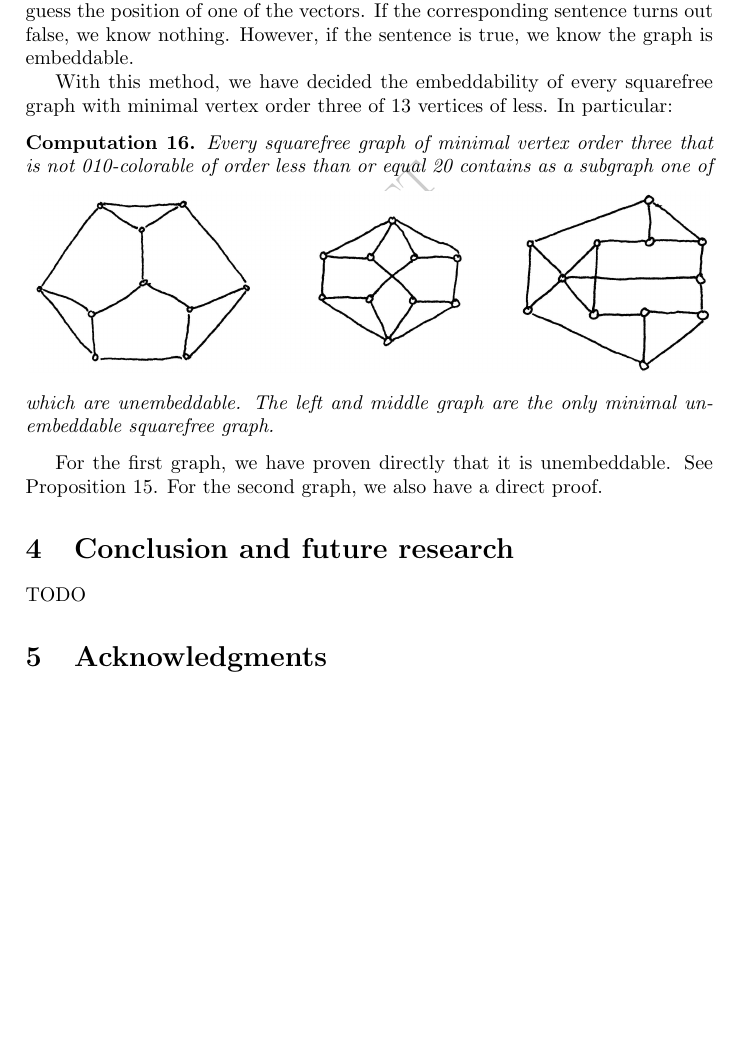
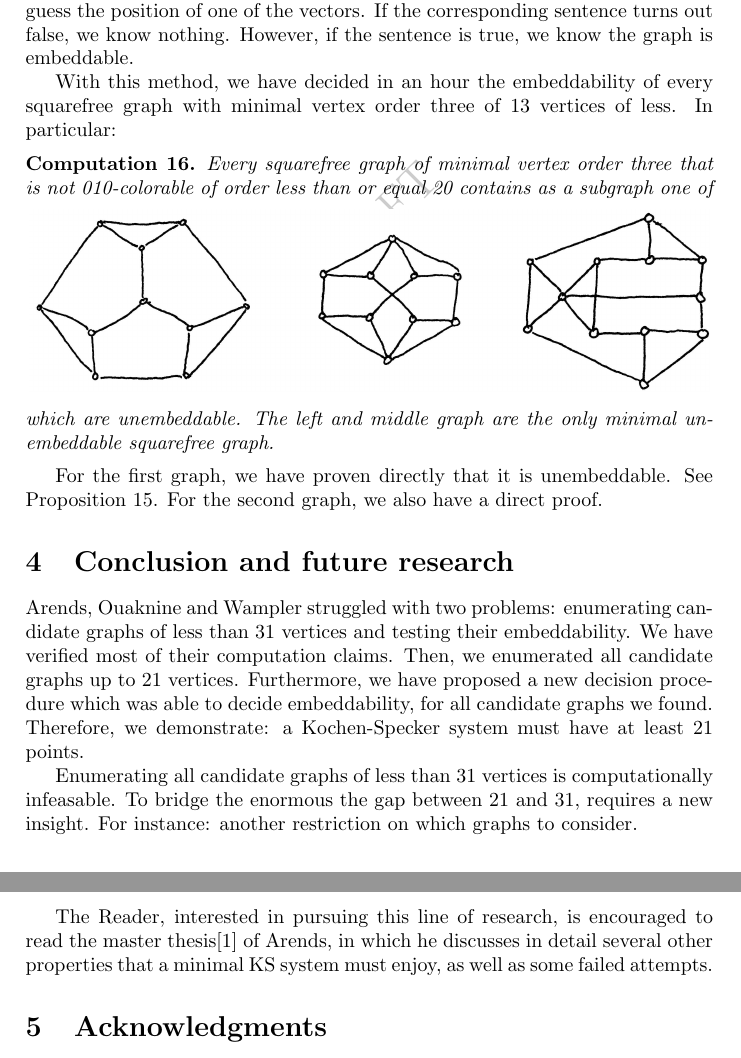
Before and after one commit to bwesterb/ks, a LaTeX paper (main.tex): part of page 7 of 9 before the commit and two parts of pages 7 and 8 of 9 after it, the two joined at a grey line, cut so that both start at the same text, the shorter picture padded with empty space. Compiled offline with pdfLaTeX.

Commit message:
conclusie

```diff
--- a/main.tex
+++ b/main.tex
@@ -530,8 +530,9 @@ to guess the position of one of the vectors.  If the corresponding
 sentence turns out false, we know nothing.  However,
 if the sentence is true, we know the graph is embeddable.
 
-With this method, we have decided the embeddability of every squarefree
-graph with minimal vertex order three of 13 vertices of less.
+With this method, we have decided in an hour the embeddability
+of every squarefree graph with minimal vertex order three of 13
+vertices of less.
 In particular:
 \begin{comp}
     Every squarefree graph of minimal vertex order three
@@ -549,7 +550,29 @@ See Proposition~\ref{prop:unemb-10-2}.
 For the second graph, we also have a direct proof.
 
 \section{Conclusion and future research}
-TODO
+Arends, Ouaknine and Wampler struggled with two problems:
+enumerating candidate graphs of less than 31 vertices
+and testing their embeddability.
+We have verified most of their computation claims.
+Then, we enumerated all candidate graphs
+up to 21 vertices.
+Furthermore, we have proposed a new decision procedure
+which was able to decide embeddability,
+for all candidate graphs we found.
+Therefore, we demonstrate: a Kochen-Specker system must have at least
+21 points.
+
+Enumerating all candidate graphs of less than 31 vertices
+is computationally infeasable.
+To bridge the enormous the gap between 21 and 31,
+requires a new insight.
+For instance: another restriction on which graphs to consider.
+
+The Reader, interested in pursuing this line of research,
+is encouraged to read the master thesis\cite{a09} of Arends,
+in which he discusses in detail several other
+properties that a minimal KS system must enjoy, as well as
+some failed attempts.
 
 \section{Acknowledgments}
 We wish to thank the following for their generous contribution to the
```
